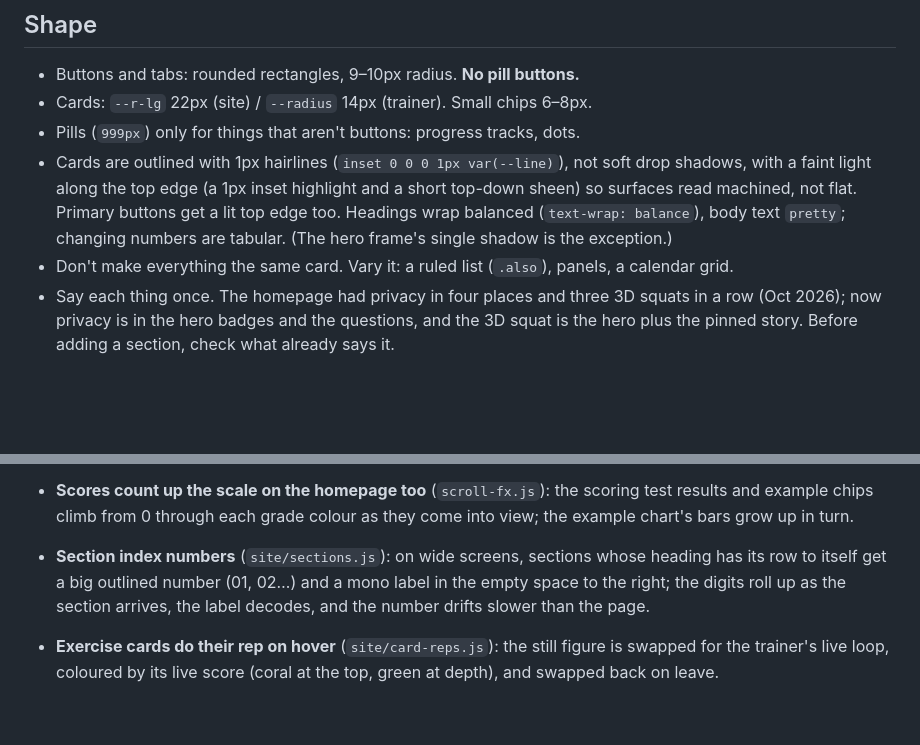
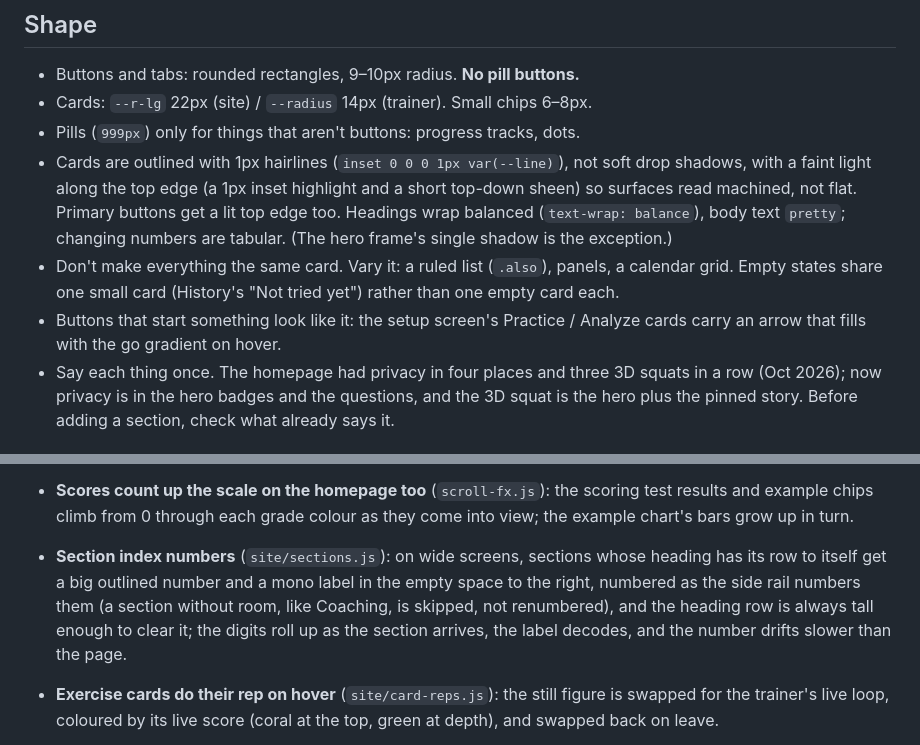
Before and after one commit to AL-4N/VertexForm, a Markdown page: DESIGN.md, 2 parts joined by grey strips. Drawn GitHub-style; blank space fills up the shorter version.

Commit message:
DESIGN.md: section numbers follow the rail, shared empty states, start buttons
Co-Authored-By: Claude Opus 5.5 <noreply@anthropic.com>

```diff
--- a/DESIGN.md
+++ b/DESIGN.md
@@ -92,7 +92,10 @@ its exact colour):
   flat. Primary buttons get a lit top edge too. Headings wrap balanced
   (`text-wrap: balance`), body text `pretty`; changing numbers are tabular. (The hero frame's single shadow is the exception.)
 - Don't make everything the same card. Vary it: a ruled list (`.also`),
-  panels, a calendar grid.
+  panels, a calendar grid. Empty states share one small card (History's
+  "Not tried yet") rather than one empty card each.
+- Buttons that start something look like it: the setup screen's Practice /
+  Analyze cards carry an arrow that fills with the go gradient on hover.
 - Say each thing once. The homepage had privacy in four places and three
   3D squats in a row (Oct 2026); now privacy is in the hero badges and the
   questions, and the 3D squat is the hero plus the pinned story. Before
@@ -313,8 +316,10 @@ The stick figures (`js/figures/`) are the main visual. Keep them consistent:
   scoring test results and example chips climb from 0 through each grade
   colour as they come into view; the example chart's bars grow up in turn.
 - **Section index numbers** (`site/sections.js`): on wide screens, sections
-  whose heading has its row to itself get a big outlined number (01, 02…)
-  and a mono label in the empty space to the right; the digits roll up as
+  whose heading has its row to itself get a big outlined number and a mono
+  label in the empty space to the right, numbered as the side rail numbers
+  them (a section without room, like Coaching, is skipped, not renumbered),
+  and the heading row is always tall enough to clear it; the digits roll up as
   the section arrives, the label decodes, and the number drifts slower
   than the page.
 - **Exercise cards do their rep on hover** (`site/card-reps.js`): the
```
